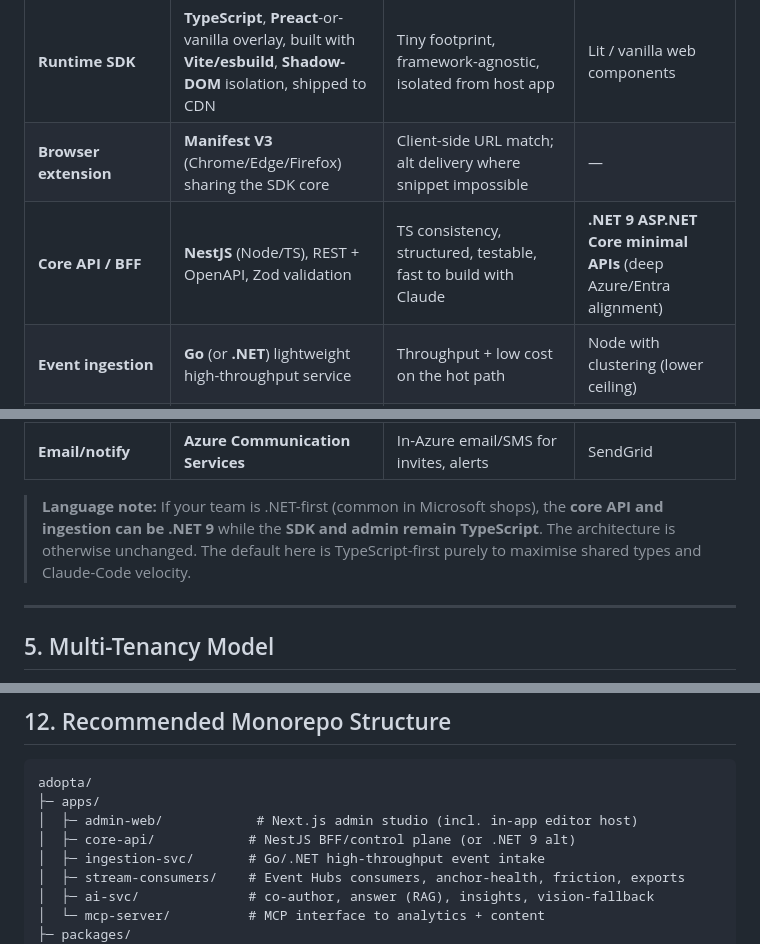
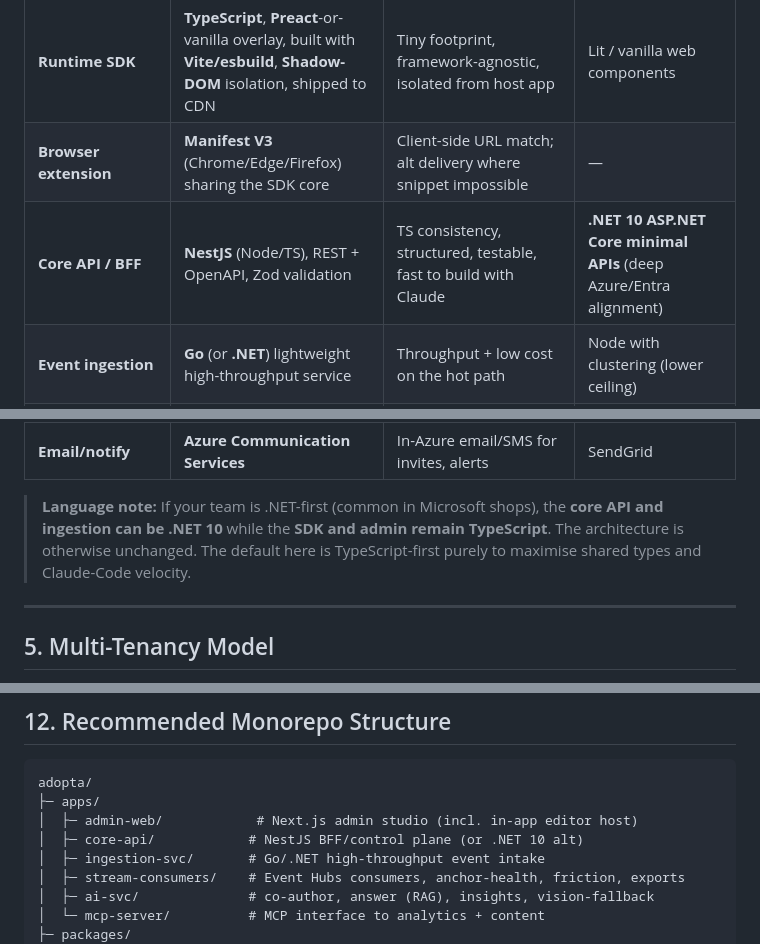
Before and after one commit to suhebk/adopta-platform, a Markdown page: docs/adopta/03-solution-architecture.md, 3 parts joined by grey strips. Rendered like a GitHub page.

Commit message:
Update Adopta specifications for .NET 10 LTS

```diff
--- a/docs/adopta/03-solution-architecture.md
+++ b/docs/adopta/03-solution-architecture.md
@@ -174,7 +174,7 @@ flowchart TB
 | **Admin web** | **Next.js (React 19, App Router, RSC)** + TypeScript + Tailwind + shadcn/ui | Modern, fast, server components, great DX; design tokens via `frontend-design` skill | Remix |
 | **Runtime SDK** | **TypeScript**, **Preact**-or-vanilla overlay, built with **Vite/esbuild**, **Shadow-DOM** isolation, shipped to CDN | Tiny footprint, framework-agnostic, isolated from host app | Lit / vanilla web components |
 | **Browser extension** | **Manifest V3** (Chrome/Edge/Firefox) sharing the SDK core | Client-side URL match; alt delivery where snippet impossible | — |
-| **Core API / BFF** | **NestJS** (Node/TS), REST + OpenAPI, Zod validation | TS consistency, structured, testable, fast to build with Claude | **.NET 9 ASP.NET Core minimal APIs** (deep Azure/Entra alignment) |
+| **Core API / BFF** | **NestJS** (Node/TS), REST + OpenAPI, Zod validation | TS consistency, structured, testable, fast to build with Claude | **.NET 10 ASP.NET Core minimal APIs** (deep Azure/Entra alignment) |
 | **Event ingestion** | **Go** (or **.NET**) lightweight high-throughput service | Throughput + low cost on the hot path | Node with clustering (lower ceiling) |
 | **Streaming** | **Azure Event Hubs** (Kafka protocol) | Managed, Kafka-compatible, scales | Confluent/Kafka on AKS |
 | **Stream processing/jobs** | **Container Apps Jobs** + consumer workers | Simple, autoscaling (KEDA), cost-aware | Azure Stream Analytics / Flink |
@@ -194,7 +194,7 @@ flowchart TB
 | **Testing** | **Vitest/Jest** (unit), **Playwright** (E2E incl. element-engine harness), **k6** (load), **Pact** (contract) | Element engine + isolation need real-browser + load coverage | — |
 | **Email/notify** | **Azure Communication Services** | In-Azure email/SMS for invites, alerts | SendGrid |
 
-> **Language note:** If your team is .NET-first (common in Microsoft shops), the **core API and ingestion can be .NET 9** while the **SDK and admin remain TypeScript**. The architecture is otherwise unchanged. The default here is TypeScript-first purely to maximise shared types and Claude-Code velocity.
+> **Language note:** If your team is .NET-first (common in Microsoft shops), the **core API and ingestion can be .NET 10** while the **SDK and admin remain TypeScript**. The architecture is otherwise unchanged. The default here is TypeScript-first purely to maximise shared types and Claude-Code velocity.
 
 ---
 
@@ -437,7 +437,7 @@ flowchart LR
 adopta/
 ├─ apps/
 │  ├─ admin-web/            # Next.js admin studio (incl. in-app editor host)
-│  ├─ core-api/            # NestJS BFF/control plane (or .NET 9 alt)
+│  ├─ core-api/            # NestJS BFF/control plane (or .NET 10 alt)
 │  ├─ ingestion-svc/       # Go/.NET high-throughput event intake
 │  ├─ stream-consumers/    # Event Hubs consumers, anchor-health, friction, exports
 │  ├─ ai-svc/              # co-author, answer (RAG), insights, vision-fallback
```
Also changed, not shown: docs/adopta/05-codex-visual-studio-build-prompt.md (+2 -2 lines), docs/adopta/06-review-retrofit-decisions-and-spec-updates.md (+1 -1 lines).
